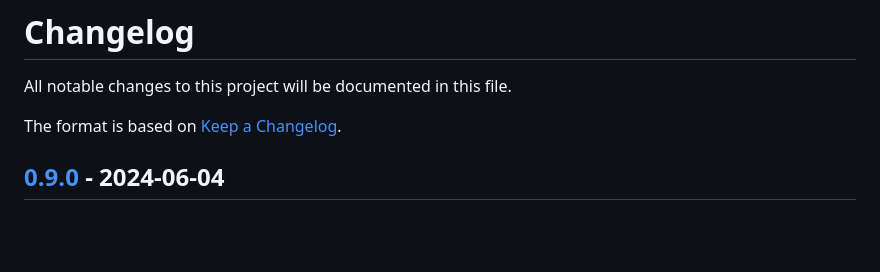
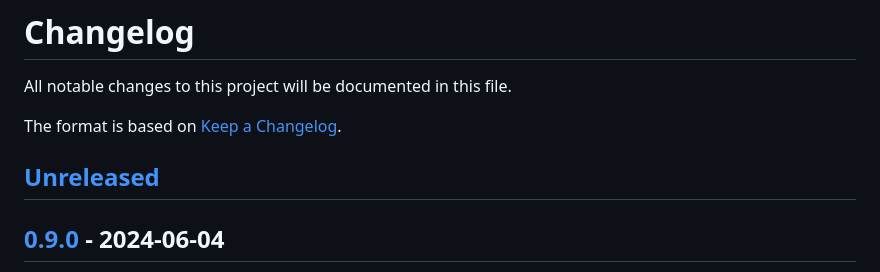
Before and after one commit to owncloud/market, a Markdown page: CHANGELOG.md, the part around the change. Rendered like a GitHub page; blank space fills up the shorter version.

Commit message:
prepare merge back.

```diff
--- a/CHANGELOG.md
+++ b/CHANGELOG.md
@@ -3,6 +3,10 @@
 All notable changes to this project will be documented in this file.
 
 The format is based on [Keep a Changelog](http://keepachangelog.com/en/1.0.0/).
+
+## [Unreleased]
+
+
 
 ## [0.9.0] - 2024-06-04
 
```
